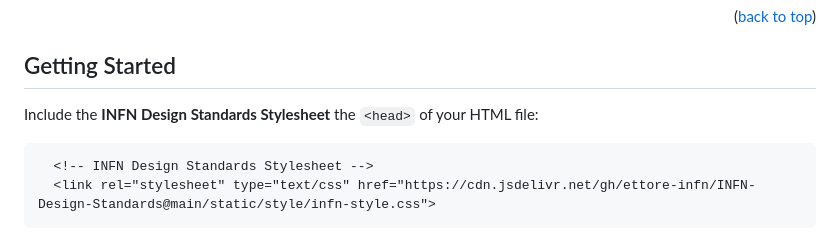
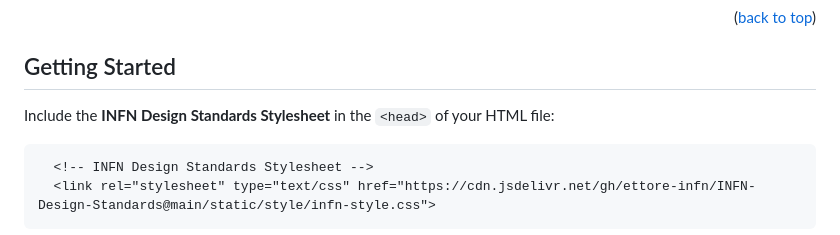
Before and after one commit to ettore-infn/INFN-Design-Standards, a Markdown page: README.md, the part around the change. Rendered like a GitHub page.

````diff
--- a/README.md
+++ b/README.md
@@ -84,7 +84,7 @@ INFN Design standard classes repository. Use this stylesheet when creating a INF
 <!-- GETTING STARTED -->
 ## Getting Started
 
-Include the **INFN Design Standards Stylesheet** the <code>\<head\></code> of your HTML file:
+Include the **INFN Design Standards Stylesheet** in the <code>\<head\></code> of your HTML file:
 ```html
   <!-- INFN Design Standards Stylesheet -->
   <link rel="stylesheet" type="text/css" href="https://cdn.jsdelivr.net/gh/ettore-infn/INFN-Design-Standards@main/static/style/infn-style.css">
````
